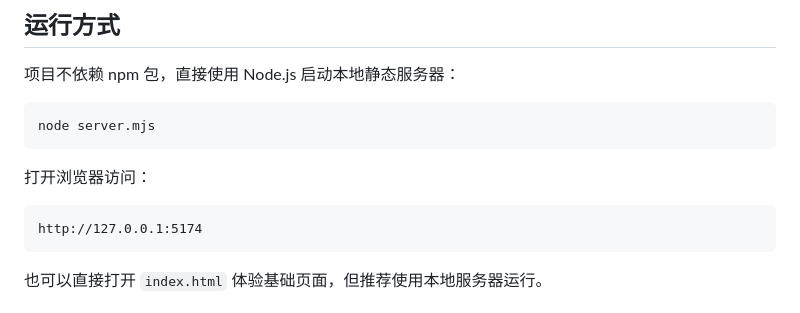
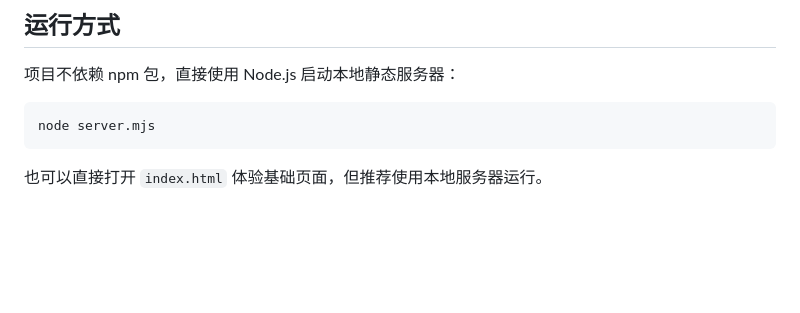
Before and after one commit to Ezreal0011/Factory, a Markdown page: README.md, the part around the change. Rendered like a GitHub page; blank space fills up the shorter version.

````diff
--- a/README.md
+++ b/README.md
@@ -8,12 +8,6 @@
 
 ```bash
 node server.mjs
-```
-
-打开浏览器访问：
-
-```text
-http://127.0.0.1:5174
 ```
 
 也可以直接打开 `index.html` 体验基础页面，但推荐使用本地服务器运行。
````
